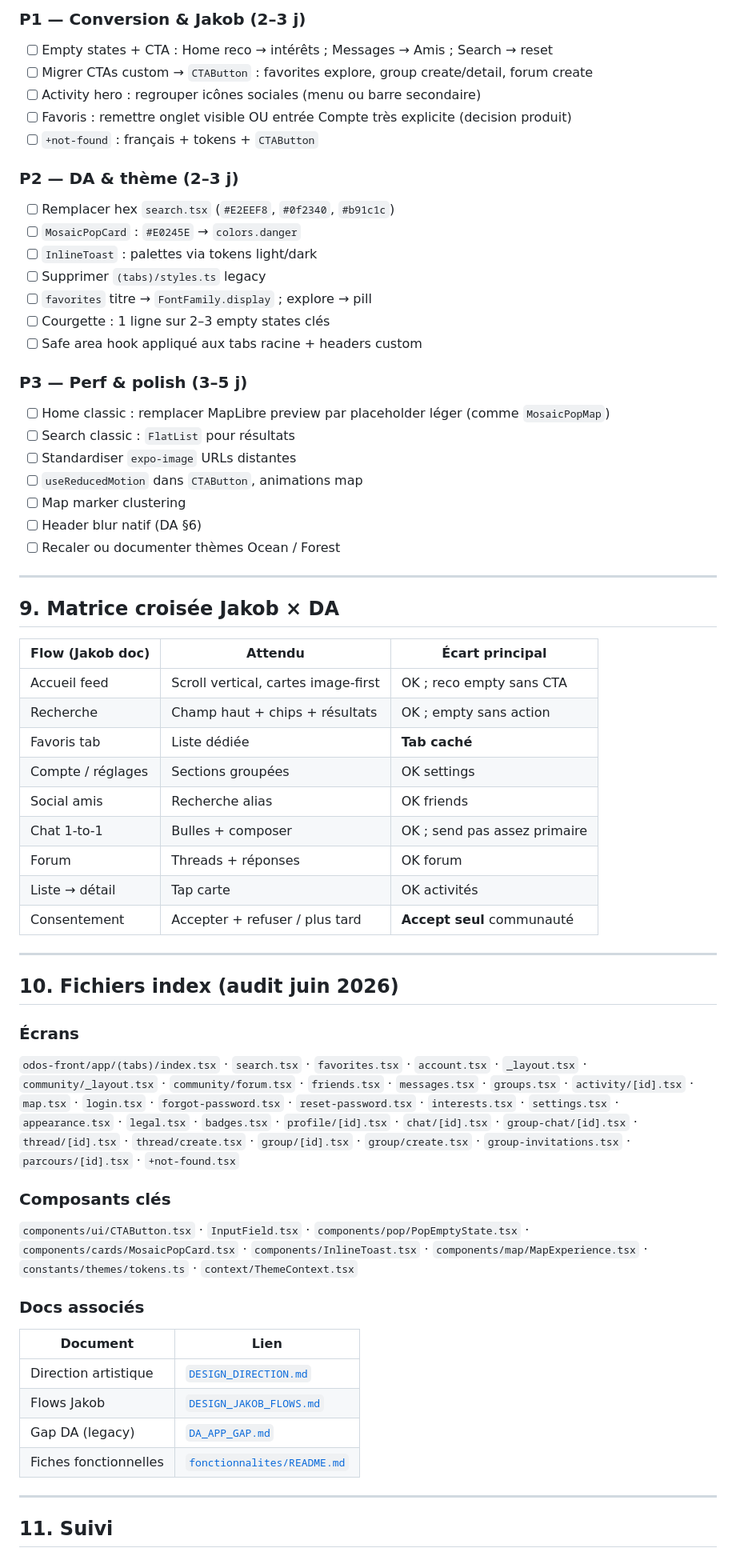
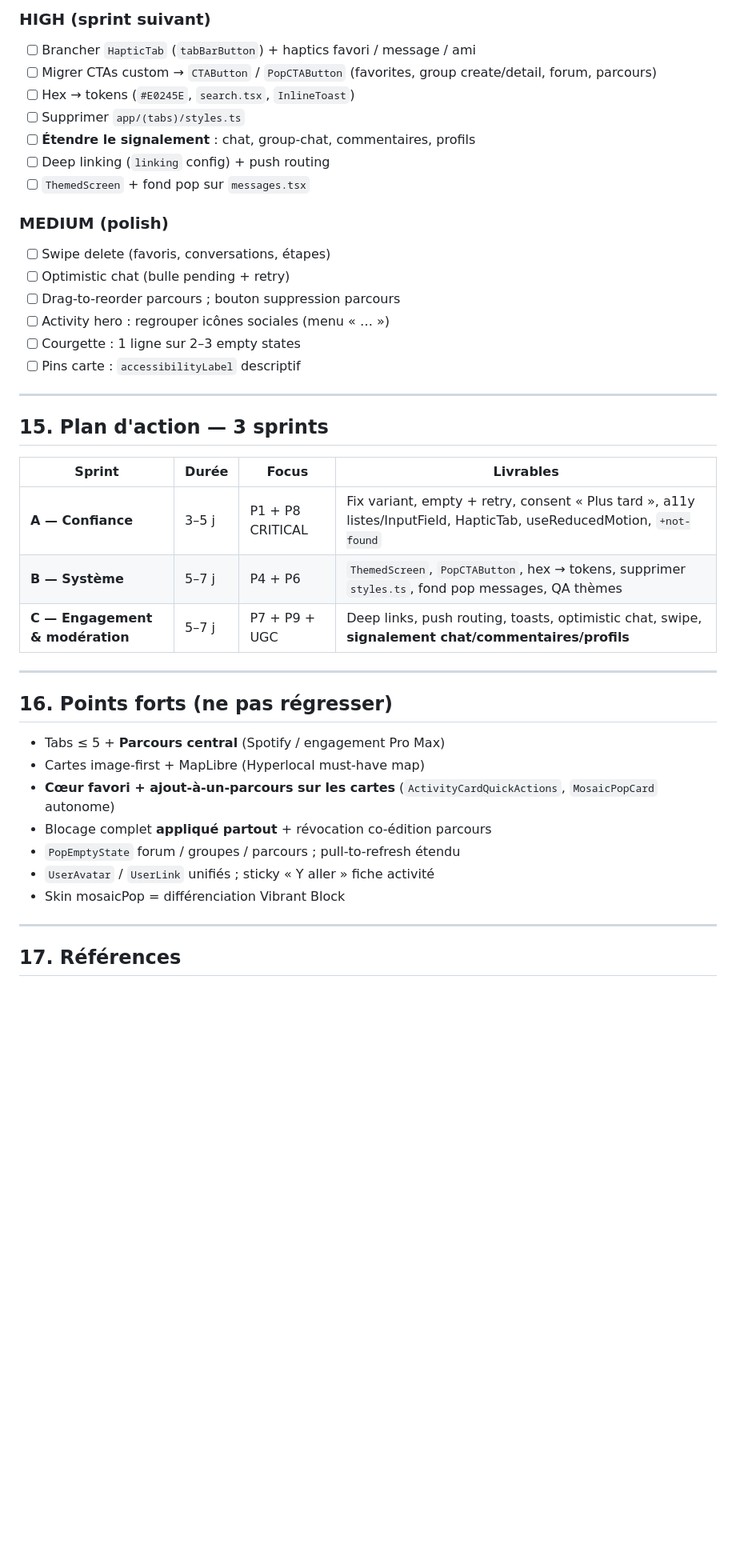
Before and after one commit to ManuelB971/ODos, a Markdown page: docs/AUDIT_UI_UX_FRONT.md, the part around one of its changes. Shown at 80% size. GitHub-like rendering; blank space fills up the shorter version.

```diff
--- a/docs/AUDIT_UI_UX_FRONT.md
+++ b/docs/AUDIT_UI_UX_FRONT.md
@@ -370,70 +444,46 @@ Colonnes : **CTA** clarté · **UX** complétude · **DA** · **Jakob** familiar
 
-### P1 — Conversion & Jakob (2–3 j)
+### HIGH (sprint suivant)
 
-- [ ] Empty states + CTA : Home reco → intérêts ; Messages → Amis ; Search → reset
-- [ ] Migrer CTAs custom → `CTAButton` : favorites explore, group create/detail, forum create
-- [ ] Activity hero : regrouper icônes sociales (menu ou barre secondaire)
-- [ ] Favoris : remettre onglet visible OU entrée Compte très explicite (decision produit)
-- [ ] `+not-found` : français + tokens + `CTAButton`
+- [ ] Brancher `HapticTab` (`tabBarButton`) + haptics favori / message / ami
+- [ ] Migrer CTAs custom → `CTAButton` / `PopCTAButton` (favorites, group create/detail, forum, parcours)
+- [ ] Hex → tokens (`#E0245E`, `search.tsx`, `InlineToast`)
+- [ ] Supprimer `app/(tabs)/styles.ts`
+- [ ] **Étendre le signalement** : chat, group-chat, commentaires, profils
+- [ ] Deep linking (`linking` config) + push routing
+- [ ] `ThemedScreen` + fond pop sur `messages.tsx`
 
-### P2 — DA & thème (2–3 j)
+### MEDIUM (polish)
 
-- [ ] Remplacer hex `search.tsx` (`#E2EEF8`, `#0f2340`, `#b91c1c`)
-- [ ] `MosaicPopCard` : `#E0245E` → `colors.danger`
-- [ ] `InlineToast` : palettes via tokens light/dark
-- [ ] Supprimer `(tabs)/styles.ts` legacy
-- [ ] `favorites` titre → `FontFamily.display` ; explore → pill
-- [ ] Courgette : 1 ligne sur 2–3 empty states clés
-- [ ] Safe area hook appliqué aux tabs racine + headers custom
-
-### P3 — Perf & polish (3–5 j)
-
-- [ ] Home classic : remplacer MapLibre preview par placeholder léger (comme `MosaicPopMap`)
-- [ ] Search classic : `FlatList` pour résultats
-- [ ] Standardiser `expo-image` URLs distantes
-- [ ] `useReducedMotion` dans `CTAButton`, animations map
-- [ ] Map marker clustering
-- [ ] Header blur natif (DA §6)
-- [ ] Recaler ou documenter thèmes Ocean / Forest
+- [ ] Swipe delete (favoris, conversations, étapes)
+- [ ] Optimistic chat (bulle pending + retry)
+- [ ] Drag-to-reorder parcours ; bouton suppression parcours
+- [ ] Activity hero : regrouper icônes sociales (menu « … »)
+- [ ] Courgette : 1 ligne sur 2–3 empty states
+- [ ] Pins carte : `accessibilityLabel` descriptif
 
 ---
 
-## 9. Matrice croisée Jakob × DA
+## 15. Plan d'action — 3 sprints
 
-| Flow (Jakob doc) | Attendu | Écart principal |
-|------------------|---------|-----------------|
-| Accueil feed | Scroll vertical, cartes image-first | OK ; reco empty sans CTA |
-| Recherche | Champ haut + chips + résultats | OK ; empty sans action |
-| Favoris tab | Liste dédiée | **Tab caché** |
-| Compte / réglages | Sections groupées | OK settings |
-| Social amis | Recherche alias | OK friends |
-| Chat 1-to-1 | Bulles + composer | OK ; send pas assez primaire |
-| Forum | Threads + réponses | OK forum |
-| Liste → détail | Tap carte | OK activités |
-| Consentement | Accepter + refuser / plus tard | **Accept seul** communauté |
+| Sprint | Durée | Focus | Livrables |
+|--------|-------|-------|-----------|
+| **A — Confiance** | 3–5 j | P1 + P8 CRITICAL | Fix variant, empty + retry, consent « Plus tard », a11y listes/InputField, HapticTab, useReducedMotion, `+not-found` |
+| **B — Système** | 5–7 j | P4 + P6 | `ThemedScreen`, `PopCTAButton`, hex → tokens, supprimer `styles.ts`, fond pop messages, QA thèmes |
+| **C — Engagement & modération** | 5–7 j | P7 + P9 + UGC | Deep links, push routing, toasts, optimistic chat, swipe, **signalement chat/commentaires/profils** |
 
 ---
 
-## 10. Fichiers index (audit juin 2026)
+## 16. Points forts (ne pas régresser)
 
-### Écrans
-
-`odos-front/app/(tabs)/index.tsx` · `search.tsx` · `favorites.tsx` · `account.tsx` · `_layout.tsx` · `community/_layout.tsx` · `community/forum.tsx` · `friends.tsx` · `messages.tsx` · `groups.tsx` · `activity/[id].tsx` · `map.tsx` · `login.tsx` · `forgot-password.tsx` · `reset-password.tsx` · `interests.tsx` · `settings.tsx` · `appearance.tsx` · `legal.tsx` · `badges.tsx` · `profile/[id].tsx` · `chat/[id].tsx` · `group-chat/[id].tsx` · `thread/[id].tsx` · `thread/create.tsx` · `group/[id].tsx` · `group/create.tsx` · `group-invitations.tsx` · `parcours/[id].tsx` · `+not-found.tsx`
-
-### Composants clés
-
-`components/ui/CTAButton.tsx` · `InputField.tsx` · `components/pop/PopEmptyState.tsx` · `components/cards/MosaicPopCard.tsx` · `components/InlineToast.tsx` · `components/map/MapExperience.tsx` · `constants/themes/tokens.ts` · `context/ThemeContext.tsx`
-
-### Docs associés
-
-| Document | Lien |
-|----------|------|
-| Direction artistique | [`DESIGN_DIRECTION.md`](DESIGN_DIRECTION.md) |
-| Flows Jakob | [`DESIGN_JAKOB_FLOWS.md`](DESIGN_JAKOB_FLOWS.md) |
-| Gap DA (legacy) | [`DA_APP_GAP.md`](DA_APP_GAP.md) |
-| Fiches fonctionnelles | [`fonctionnalites/README.md`](fonctionnalites/README.md) |
+- Tabs ≤ 5 + **Parcours central** (Spotify / engagement Pro Max)
+- Cartes image-first + MapLibre (Hyperlocal must-have map)
+- **Cœur favori + ajout-à-un-parcours sur les cartes** (`ActivityCardQuickActions`, `MosaicPopCard` autonome)
+- Blocage complet **appliqué partout** + révocation co-édition parcours
+- `PopEmptyState` forum / groupes / parcours ; pull-to-refresh étendu
+- `UserAvatar` / `UserLink` unifiés ; sticky « Y aller » fiche activité
+- Skin mosaicPop = différenciation Vibrant Block
 
 ---
 
-## 11. Suivi
+## 17. Références
 
```
Also changed, not shown: other parts of docs/AUDIT_UI_UX_FRONT.md (+379 -281 lines).
